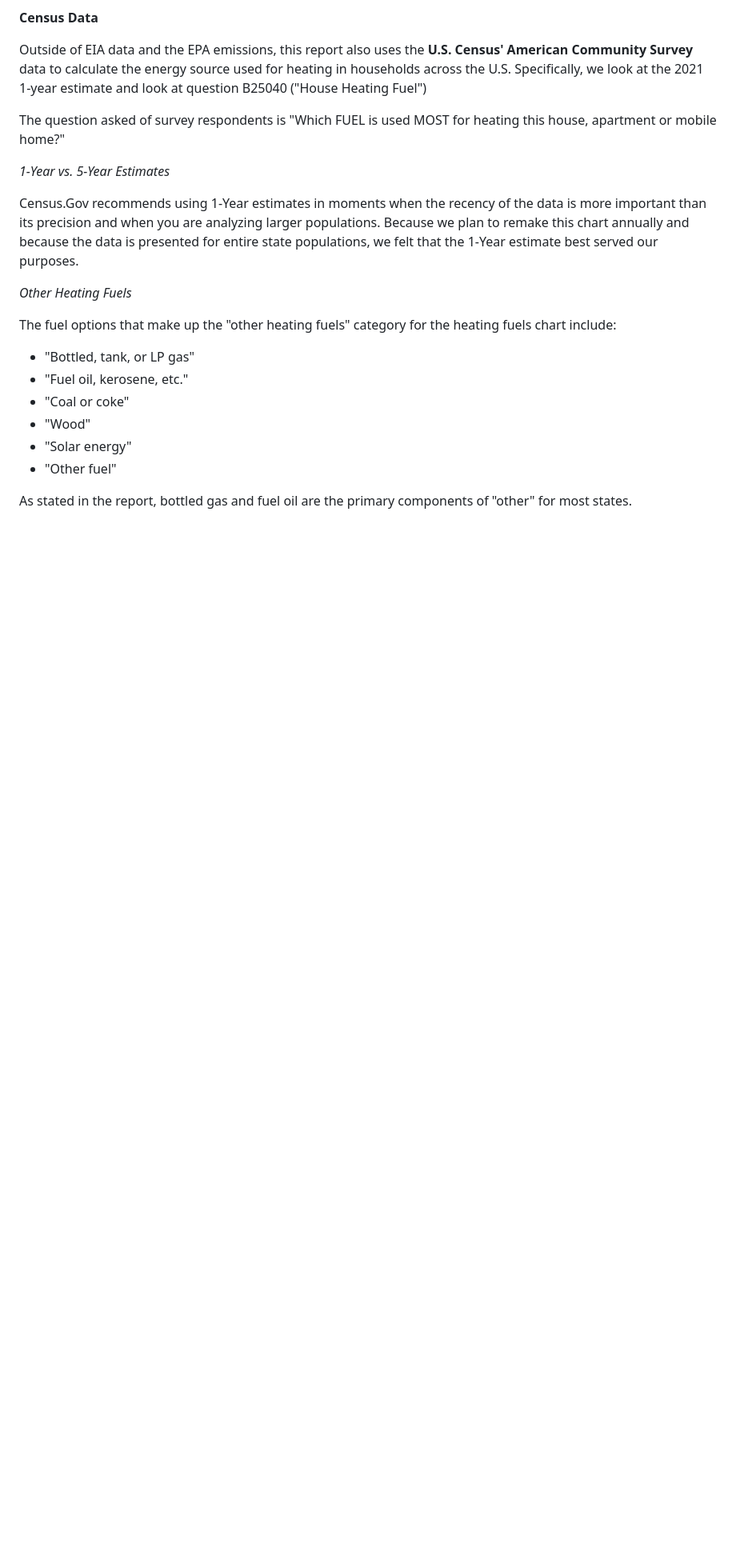
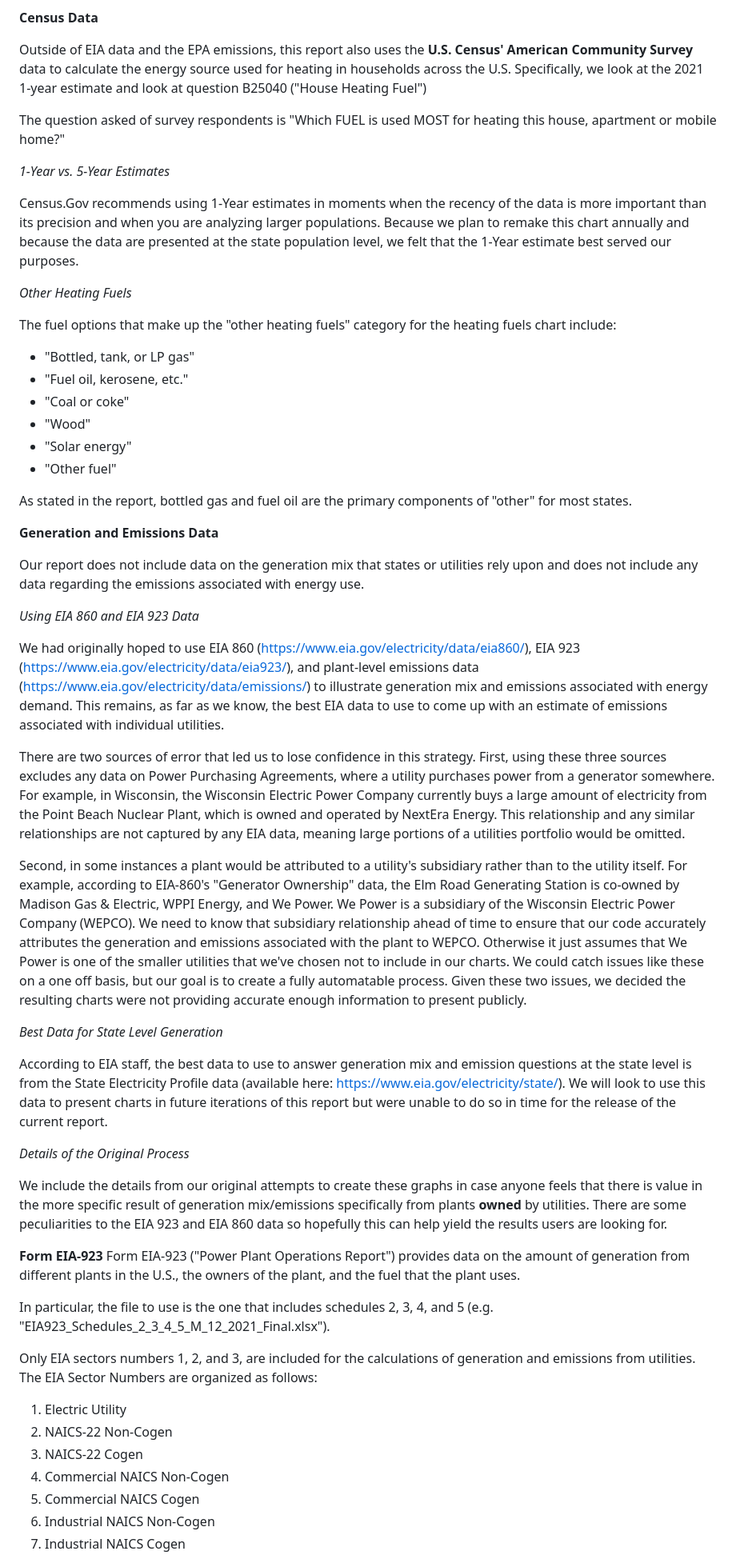
Before and after one commit to TedCUBWI/2023-Utility-Report-Card, a Markdown page: README.md, the part around the change printed below. Shown: that part at 80% size. GitHub-like rendering; blank space fills up the shorter version.

```diff
--- a/README.md
+++ b/README.md
@@ -188,7 +182,7 @@ The question asked of survey respondents is "Which FUEL is used MOST for heating
 
 *1-Year vs. 5-Year Estimates*
 
-Census.Gov recommends using 1-Year estimates in moments when the recency of the data is more important than its precision and when you are analyzing larger populations. Because we plan to remake this chart annually and because the data is presented for entire state populations, we felt that the 1-Year estimate best served our purposes.
+Census.Gov recommends using 1-Year estimates in moments when the recency of the data is more important than its precision and when you are analyzing larger populations. Because we plan to remake this chart annually and because the data are presented at the state population level, we felt that the 1-Year estimate best served our purposes.
 
 *Other Heating Fuels*
 
@@ -211,3 +205,46 @@ The fuel options that make up the "other heating fuels" category for the heating
 </ul>
 
 As stated in the report, bottled gas and fuel oil are the primary components of "other" for most states.
+
+**Generation and Emissions Data**
+
+Our report does not include data on the generation mix that states or utilities rely upon and does not include any data regarding the emissions associated with energy use.
+
+*Using EIA 860 and EIA 923 Data*
+
+We had originally hoped to use EIA 860 (https://www.eia.gov/electricity/data/eia860/), EIA 923 (https://www.eia.gov/electricity/data/eia923/), and plant-level emissions data (https://www.eia.gov/electricity/data/emissions/) to illustrate generation mix and emissions associated with energy demand. This remains, as far as we know, the best EIA data to use to come up with an estimate of emissions associated with individual utilities.
+
+There are two sources of error that led us to lose confidence in this strategy. First, using these three sources excludes any data on Power Purchasing Agreements, where a utility purchases power from a generator somewhere. For example, in Wisconsin, the Wisconsin Electric Power Company currently buys a large amount of electricity from the Point Beach Nuclear Plant, which is owned and operated by NextEra Energy. This relationship and any similar relationships are not captured by any EIA data, meaning large portions of a utilities portfolio would be omitted.
+
+Second, in some instances a plant would be attributed to a utility's subsidiary rather than to the utility itself. For example, according to EIA-860's "Generator Ownership" data, the Elm Road Generating Station is co-owned by Madison Gas & Electric, WPPI Energy, and We Power. We Power is a subsidiary of the Wisconsin Electric Power Company (WEPCO). We need to know that subsidiary relationship ahead of time to ensure that our code accurately attributes the generation and emissions associated with the plant to WEPCO. Otherwise it just assumes that We Power is one of the smaller utilities that we've chosen not to include in our charts. We could catch issues like these on a one off basis, but our goal is to create a fully automatable process. Given these two issues, we decided the resulting charts were not providing accurate enough information to present publicly.
+
+*Best Data for State Level Generation*
+
+According to EIA staff, the best data to use to answer generation mix and emission questions at the state level is from the State Electricity Profile data (available here: https://www.eia.gov/electricity/state/). We will look to use this data to present charts in future iterations of this report but were unable to do so in time for the release of the current report.
+
+*Details of the Original Process*
+
+We include the details from our original attempts to create these graphs in case anyone feels that there is value in the more specific result of generation mix/emissions specifically from plants **owned** by utilities. There are some peculiarities to the EIA 923 and EIA 860 data so hopefully this can help yield the results users are looking for.
+
+**Form EIA-923** Form EIA-923 ("Power Plant Operations Report") provides data on the amount of generation from different plants in the U.S., the owners of the plant, and the fuel that the plant uses.
+
+In particular, the file to use is the one that includes schedules 2, 3, 4, and 5 (e.g. "EIA923_Schedules_2\_3_4\_5_M\_12_2021_Final.xlsx").
+
+Only EIA sectors numbers 1, 2, and 3, are included for the calculations of generation and emissions from utilities. The EIA Sector Numbers are organized as follows:
+
+<ol>
+
+<li>Electric Utility</li>
+
+<li>NAICS-22 Non-Cogen</li>
+
+<li>NAICS-22 Cogen</li>
+
+<li>Commercial NAICS Non-Cogen</li>
+
+<li>Commercial NAICS Cogen</li>
+
+<li>Industrial NAICS Non-Cogen</li>
+
+<li>Industrial NAICS Cogen</li>
+
```
Also changed, not shown: other parts of README.md (+13 -8 lines).
